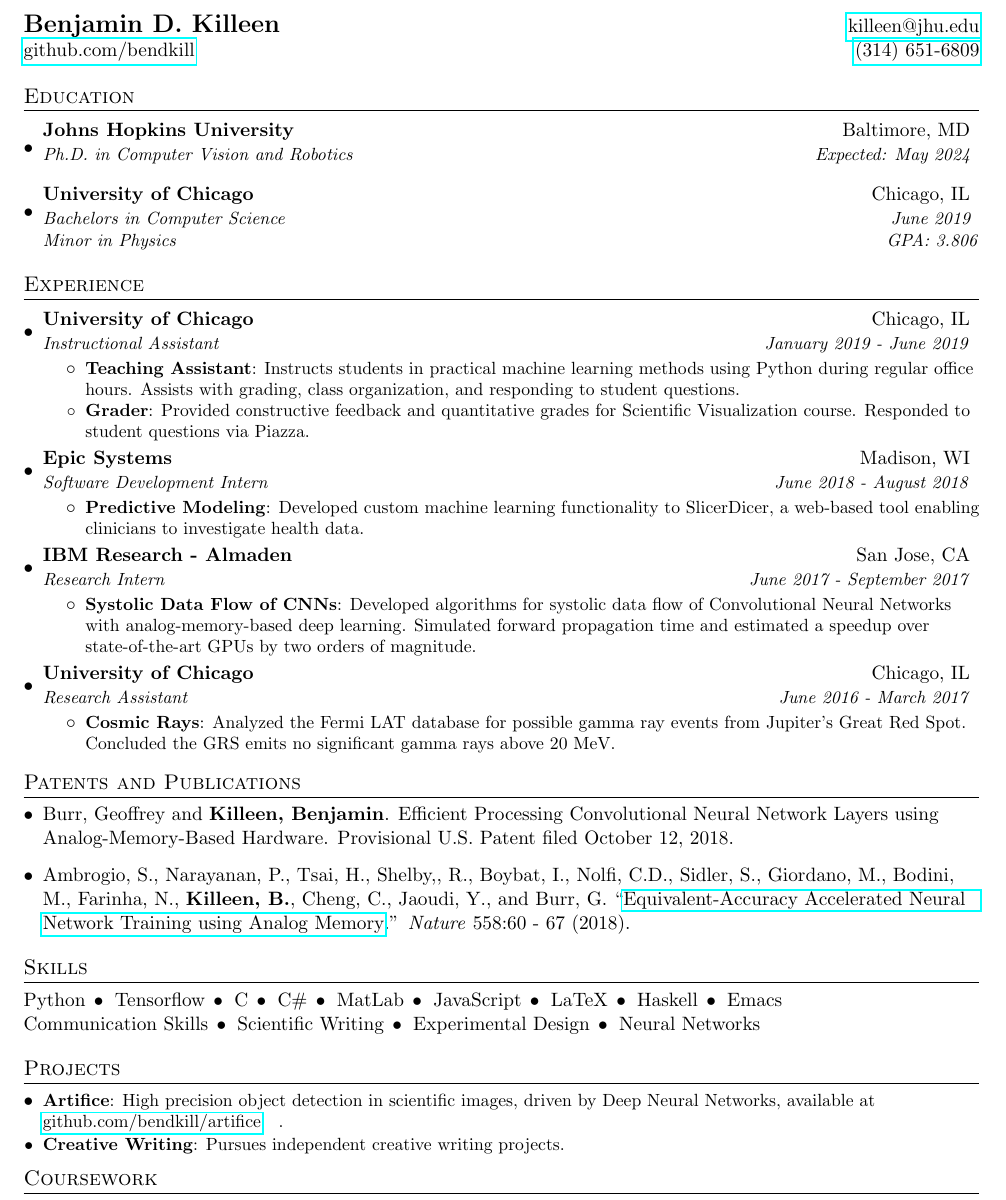
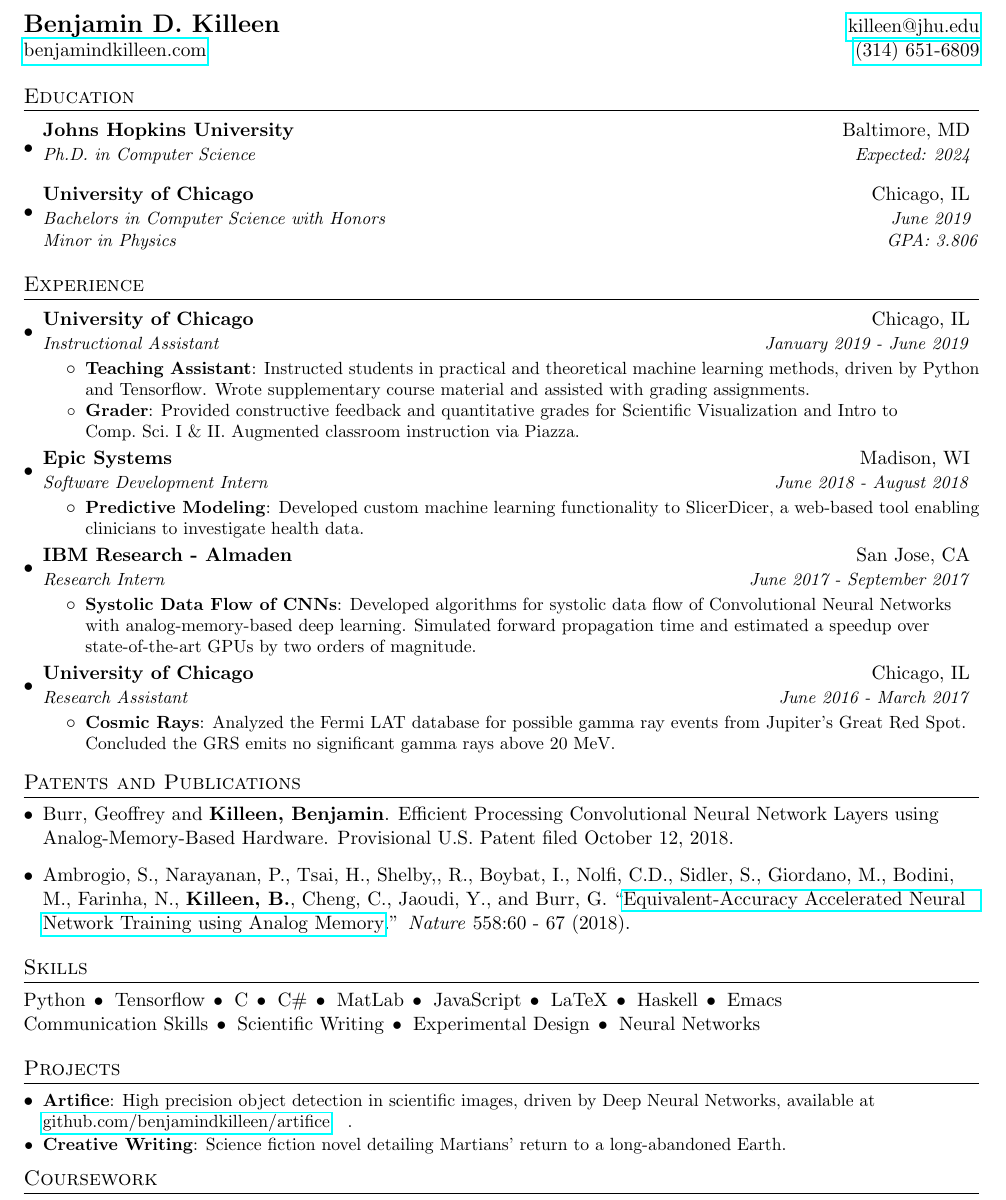
Before and after one commit to bendkill/resume, a LaTeX CV (resume.tex): part of the page, cut so that both start at the same text. Compiled offline with pdfLaTeX.

Commit message:
updated things

```diff
--- a/resume.tex
+++ b/resume.tex
@@ -77,7 +77,7 @@
 \begin{tabular*}{\textwidth}{l@{\extracolsep{\fill}}r}
   \textbf{\Large Benjamin D. Killeen}
   & \href{mailto:killeen@jhu.edu}{killeen@jhu.edu}\\
-  \href{https://github.com/bendkill}{github.com/bendkill}
+  \href{https://benjamindkilleen.com}{benjamindkilleen.com}
   & \href{tel:3146516809}{(314) 651-6809} \\
 \end{tabular*}
 
@@ -87,10 +87,10 @@
 \resumeSubHeadingListStart
 \resumeSubheading
 {Johns Hopkins University}{Baltimore, MD}
-{Ph.D. in Computer Vision and Robotics}{Expected: May 2024\vspace{.2cm}}
+{Ph.D. in Computer Science}{Expected: 2024\vspace{.2cm}}
 \resumeSubheading
 {University of Chicago}{Chicago, IL}
-{Bachelors in Computer Science}{June 2019\vspace{.2cm}}
+{Bachelors in Computer Science with Honors}{June 2019\vspace{.2cm}}
 \textit{\small Minor in Physics \hfill GPA: 3.806}
 \resumeSubHeadingListEnd
 
@@ -104,11 +104,12 @@
 {Instructional Assistant}{January 2019 - June 2019}
 \resumeItemListStart
 
-\resumeItem{Teaching Assistant}{Instructs students in practical machine learning
-  methods using Python during regular office hours. Assists with grading, class
-  organization, and responding to student questions.}
+\resumeItem{Teaching Assistant}{Instructed students in practical and
+  theoretical machine learning methods, driven by Python and Tensorflow. Wrote
+  supplementary course material and assisted with grading assignments.}
 \resumeItem{Grader}{Provided constructive feedback and quantitative grades for
-  Scientific Visualization course. Responded to student questions via Piazza.}
+  Scientific Visualization and Intro to Comp.~Sci.~I \& II. Augmented classroom
+  instruction via Piazza.}
 
 \resumeItemListEnd
 
@@ -178,9 +179,10 @@ Communication Skills \delim{} Scientific Writing \delim{} Experimental Design
 
 \resumeSubItem{Artifice}{High precision object detection in scientific images,
   driven by Deep Neural Networks, available at
-  \href{https://github.com/bendkill/artifice}{github.com/bendkill/artifice}}.
+  \href{https://github.com/benjamindkilleen/artifice}{github.com/benjamindkilleen/artifice}}.
 
-\resumeSubItem{Creative Writing}{Pursues independent creative writing projects.}
+\resumeSubItem{Creative Writing}{Science fiction novel detailing Martians'
+  return to a long-abandoned Earth.}
 
 \resumeSubHeadingListEnd
 
```
Also changed, not shown: resume.pdf.
